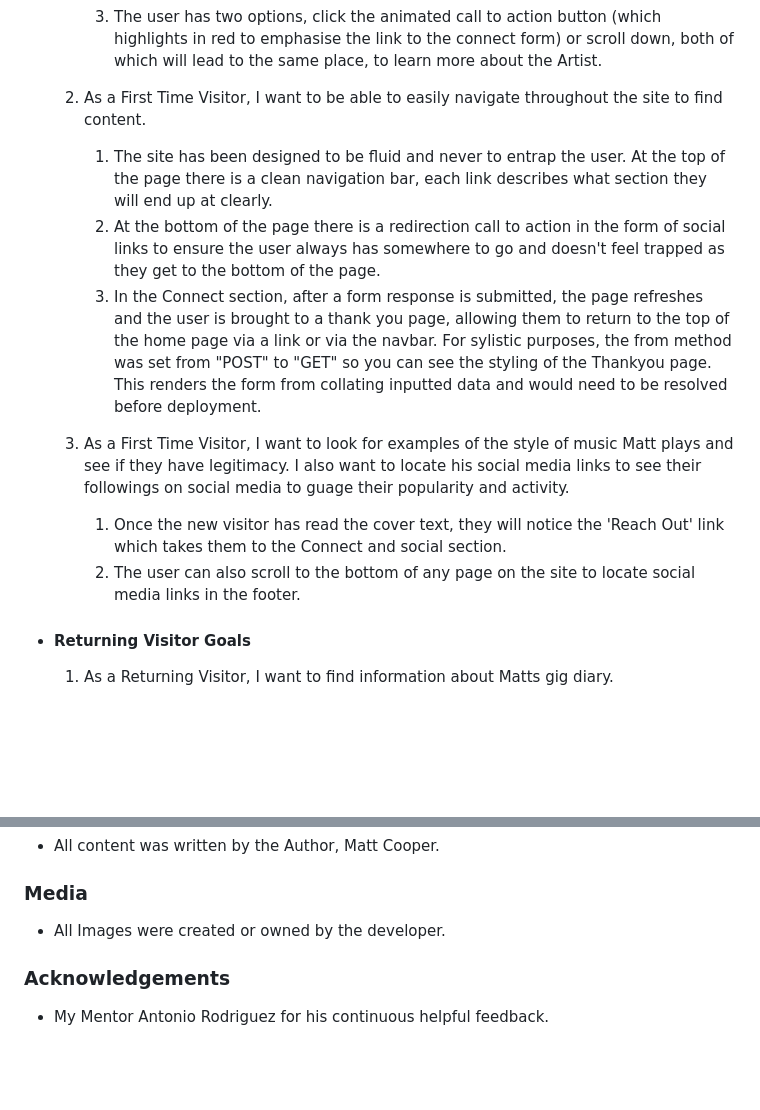
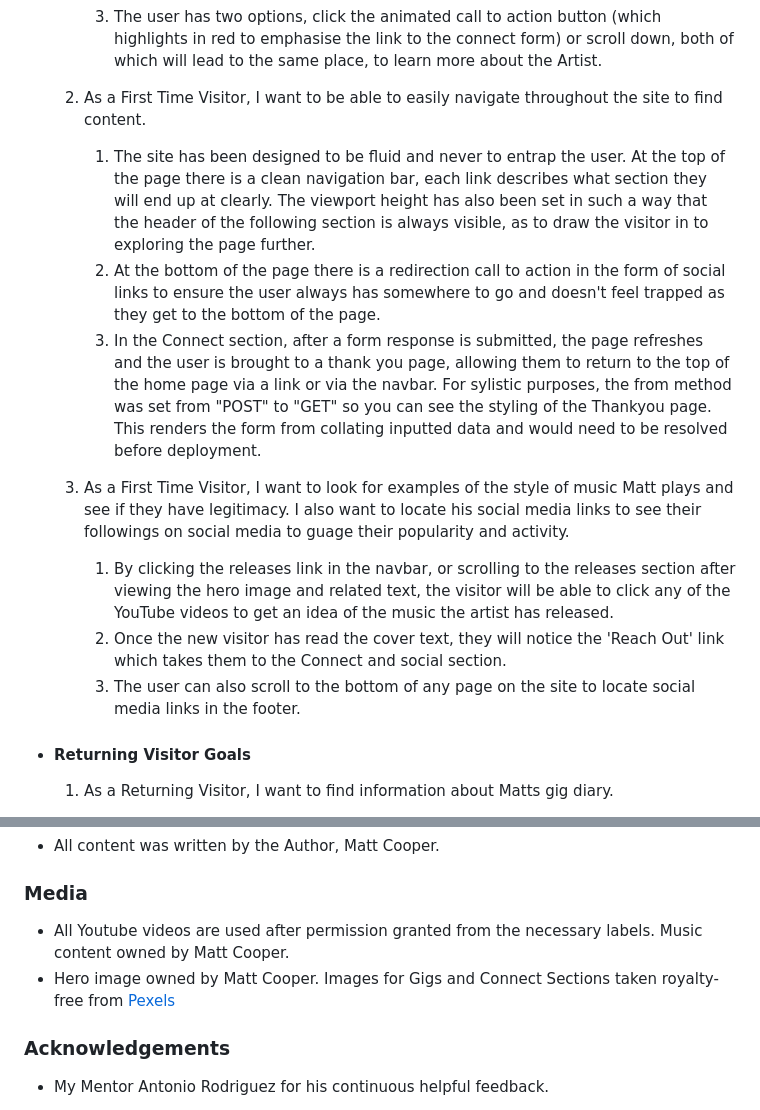
Before and after one commit to mattcooperdev/djmattcooper, a Markdown page: README.md, 2 parts joined by grey strips. GitHub-like rendering; blank space fills up the shorter version.

```diff
--- a/README.md
+++ b/README.md
@@ -133,14 +166,14 @@ The site was checked with Google Developments' Lighthouse tool. Below are the re
 
     2. As a First Time Visitor, I want to be able to easily navigate throughout the site to find content.
 
-        1. The site has been designed to be fluid and never to entrap the user. At the top of the page there is a clean navigation bar, each link describes what section they will end up at clearly.
+        1. The site has been designed to be fluid and never to entrap the user. At the top of the page there is a clean navigation bar, each link describes what section they will end up at clearly. The viewport height has also been set in such a way that the header of the following section is always visible, as to draw the visitor in to exploring the page further.
         2. At the bottom of the page there is a redirection call to action in the form of social links to ensure the user always has somewhere to go and doesn't feel trapped as they get to the bottom of the page.
         3. In the Connect section, after a form response is submitted, the page refreshes and the user is brought to a thank you page, allowing them to return to the top of the home page via a link or via the navbar. For sylistic purposes, the from method was set from "POST" to "GET" so you can see the styling of the Thankyou page. This renders the form from collating inputted data and would need to be resolved before deployment.
 
     3. As a First Time Visitor, I want to look for examples of the style of music Matt plays and see if they have legitimacy. I also want to locate his social media links to see their followings on social media to guage their popularity and activity.
-
-        1. Once the new visitor has read the cover text, they will notice the 'Reach Out' link which takes them to the Connect and social section.
-        2. The user can also scroll to the bottom of any page on the site to locate social media links in the footer.
+        1. By clicking the releases link in the navbar, or scrolling to the releases section after viewing the hero image and related text, the visitor will be able to click any of the YouTube videos to get an idea of the music the artist has released.
+        2. Once the new visitor has read the cover text, they will notice the 'Reach Out' link which takes them to the Connect and social section.
+        3. The user can also scroll to the bottom of any page on the site to locate social media links in the footer.
 
 
 -   #### Returning Visitor Goals
@@ -244,7 +277,9 @@ Click [Here](https://help.github.com/en/github/creating-cloning-and-archiving-re
 
 ### Media
 
--   All Images were created or owned by the developer.
+-   All Youtube videos are used after permission granted from the necessary labels. Music content owned by Matt Cooper.
+- Hero image owned by Matt Cooper. Images for Gigs and Connect Sections taken royalty-free from
+[Pexels](https://pexels.com)
 
 ### Acknowledgements
 
```
Also changed, not shown: other parts of README.md (+34 -1 lines), assets/md-images/mc-connect.png (added), assets/md-images/mc-footer.png (added), assets/md-images/mc-gigs.png (added), assets/md-images/mc-home.png (added), assets/md-images/mc-releases.png (added).
